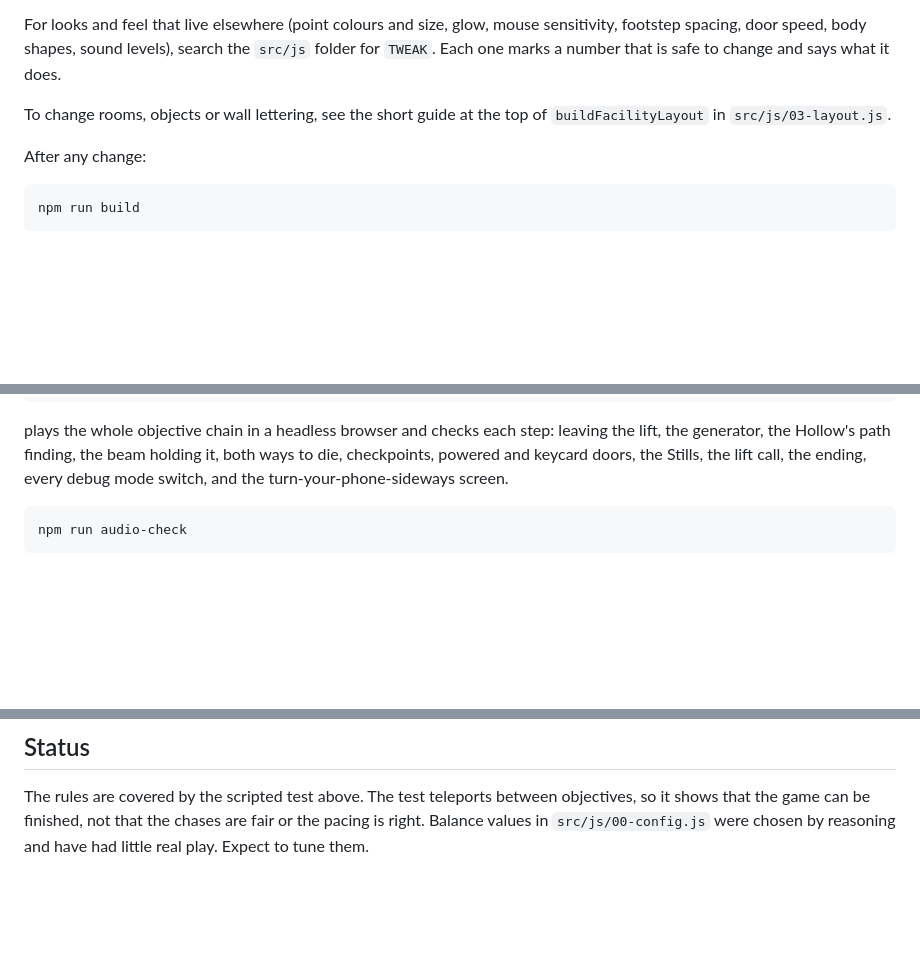
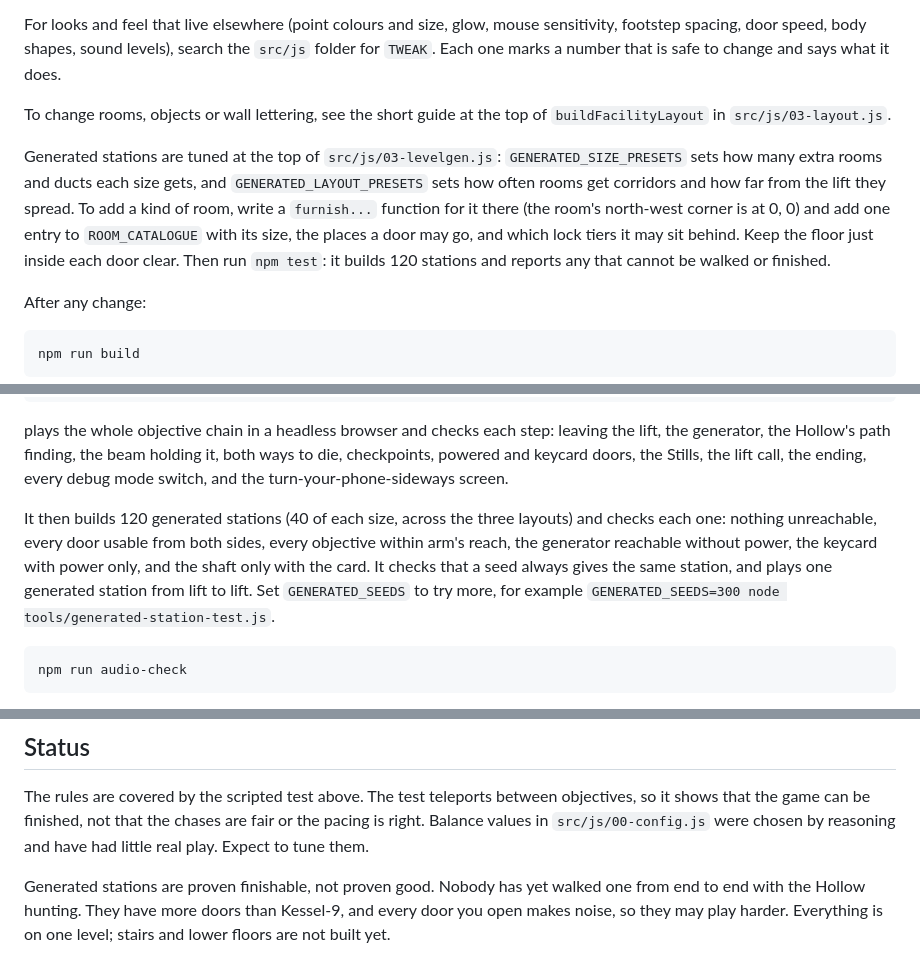
Before and after one commit to StefanKnol/Last-Return, a Markdown page: README.md, 3 parts joined by grey strips. Drawn GitHub-style; blank space fills up the shorter version.

````diff
--- a/README.md
+++ b/README.md
@@ -133,6 +155,8 @@ For looks and feel that live elsewhere (point colours and size, glow, mouse sens
 
 To change rooms, objects or wall lettering, see the short guide at the top of `buildFacilityLayout` in `src/js/03-layout.js`.
 
+Generated stations are tuned at the top of `src/js/03-levelgen.js`: `GENERATED_SIZE_PRESETS` sets how many extra rooms and ducts each size gets, and `GENERATED_LAYOUT_PRESETS` sets how often rooms get corridors and how far from the lift they spread. To add a kind of room, write a `furnish...` function for it there (the room's north-west corner is at 0, 0) and add one entry to `ROOM_CATALOGUE` with its size, the places a door may go, and which lock tiers it may sit behind. Keep the floor just inside each door clear. Then run `npm test`: it builds 120 stations and reports any that cannot be walked or finished.
+
 After any change:
 
 ```bash
@@ -197,6 +224,8 @@ npm test
 
 plays the whole objective chain in a headless browser and checks each step: leaving the lift, the generator, the Hollow's path finding, the beam holding it, both ways to die, checkpoints, powered and keycard doors, the Stills, the lift call, the ending, every debug mode switch, and the turn-your-phone-sideways screen.
 
+It then builds 120 generated stations (40 of each size, across the three layouts) and checks each one: nothing unreachable, every door usable from both sides, every objective within arm's reach, the generator reachable without power, the keycard with power only, and the shaft only with the card. It checks that a seed always gives the same station, and plays one generated station from lift to lift. Set `GENERATED_SEEDS` to try more, for example `GENERATED_SEEDS=300 node tools/generated-station-test.js`.
+
 ```bash
 npm run audio-check
 ```
@@ -218,3 +247,5 @@ regenerates the pictures in `docs/screenshots/`. It renders in software and take
 ## Status
 
 The rules are covered by the scripted test above. The test teleports between objectives, so it shows that the game can be finished, not that the chases are fair or the pacing is right. Balance values in `src/js/00-config.js` were chosen by reasoning and have had little real play. Expect to tune them.
+
+Generated stations are proven finishable, not proven good. Nobody has yet walked one from end to end with the Hollow hunting. They have more doors than Kessel-9, and every door you open makes noise, so they may play harder. Everything is on one level; stairs and lower floors are not built yet.
````
Also changed, not shown: other parts of README.md (+27 -2 lines), docs/voice-lines.md (+2 -2 lines), docs/screenshots/title.jpg, docs/screenshots/uncharted-map.jpg (added), 16 other files.
